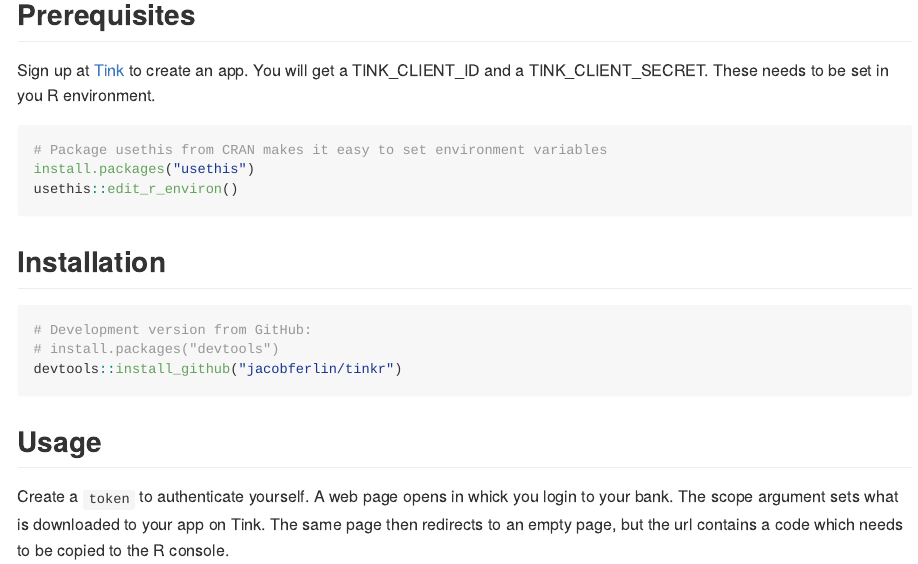
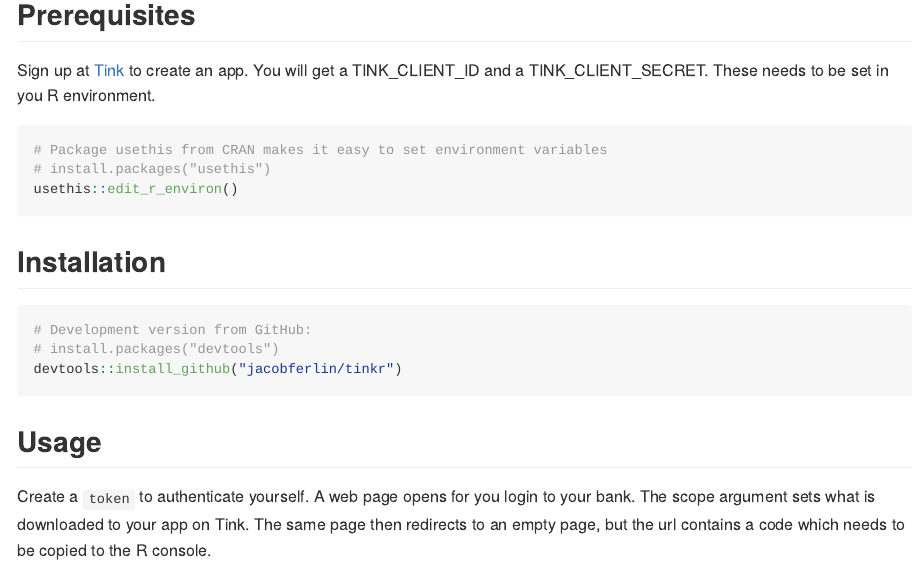
Before and after one commit to jacobferlin/rtink, an R Markdown document (README.Rmd): the page in a window 1100 px wide, from 280 px down. Rendered offline with R 4.5, knitr and Pandoc, with nearby package versions.

Commit message:
Misspellings.

````diff
--- a/README.Rmd
+++ b/README.Rmd
@@ -28,7 +28,7 @@ Sign up at [Tink](https://docs.tink.com/) to create an app. You will get a TINK_
 
 ```{r, eval = FALSE}
 # Package usethis from CRAN makes it easy to set environment variables
-install.packages("usethis")
+# install.packages("usethis")
 usethis::edit_r_environ()
 ```
 
@@ -42,7 +42,7 @@ devtools::install_github("jacobferlin/tinkr")
 
 ## Usage
 
-Create a `token` to authenticate yourself. A web page opens in whick you login to your bank. The scope argument sets what is downloaded to your app on Tink. The same page then redirects to an empty page, but the url contains a code which needs to be copied to the R console.
+Create a `token` to authenticate yourself. A web page opens for you login to your bank. The scope argument sets what is downloaded to your app on Tink. The same page then redirects to an empty page, but the url contains a code which needs to be copied to the R console.
 
 ```{r, eval = FALSE}
 library(tinkr)
````
Also changed, not shown: README.md.
